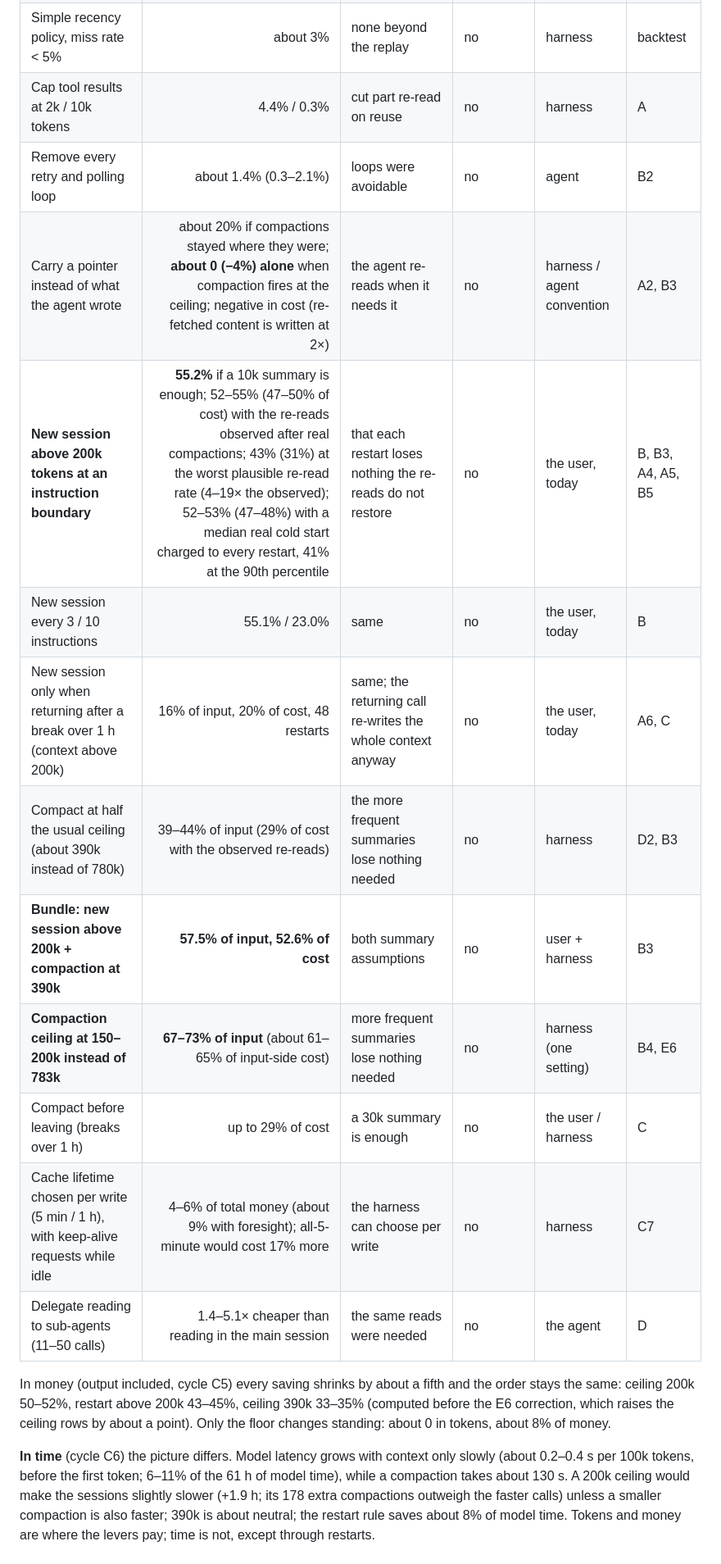
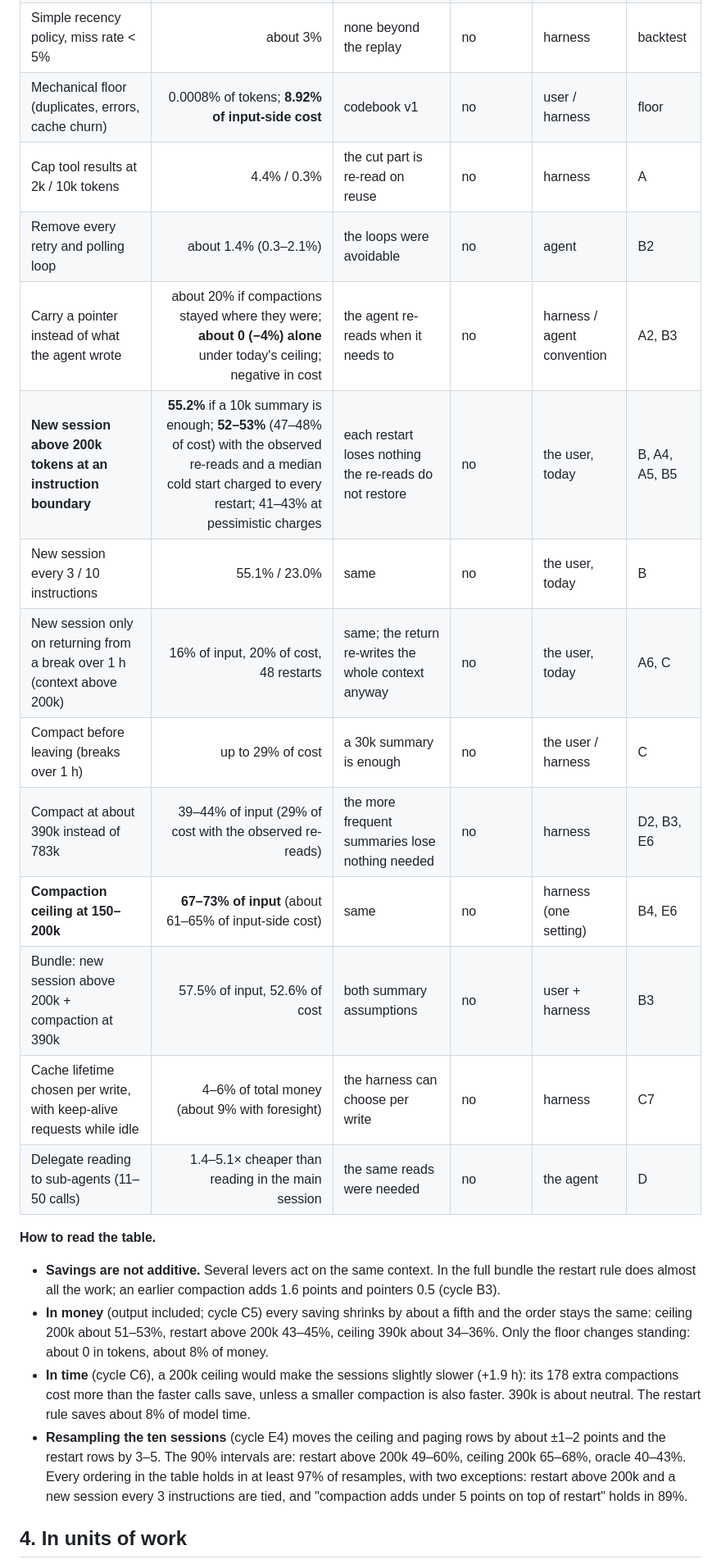
Before and after one commit to graviton94/pickaxetax, a Markdown page: research/phase2/synthesis.md, the part around one of its changes. Shown at 82% size. Rendered like a GitHub page.

```diff
--- a/research/phase2/synthesis.md
+++ b/research/phase2/synthesis.md
@@ -58,26 +71,33 @@ Share of main-session input that would not have been processed, with what each l
 | Simple recency policy, miss rate < 5% | about 3% | none beyond the replay | no | harness | backtest |
-| Cap tool results at 2k / 10k tokens | 4.4% / 0.3% | cut part re-read on reuse | no | harness | A |
-| Remove every retry and polling loop | about 1.4% (0.3–2.1%) | loops were avoidable | no | agent | B2 |
-| Carry a pointer instead of what the agent wrote | about 20% if compactions stayed where they were; **about 0 (−4%) alone** when compaction fires at the ceiling; negative in cost (re-fetched content is written at 2×) | the agent re-reads when it needs it | no | harness / agent convention | A2, B3 |
-| **New session above 200k tokens at an instruction boundary** | **55.2%** if a 10k summary is enough; 52–55% (47–50% of cost) with the re-reads observed after real compactions; 43% (31%) at the worst plausible re-read rate (4–19× the observed); 52–53% (47–48%) with a median real cold start charged to every restart, 41% at the 90th percentile | that each restart loses nothing the re-reads do not restore | no | the user, today | B, B3, A4, A5, B5 |
+| Mechanical floor (duplicates, errors, cache churn) | 0.0008% of tokens; **8.92% of input-side cost** | codebook v1 | no | user / harness | floor |
+| Cap tool results at 2k / 10k tokens | 4.4% / 0.3% | the cut part is re-read on reuse | no | harness | A |
+| Remove every retry and polling loop | about 1.4% (0.3–2.1%) | the loops were avoidable | no | agent | B2 |
+| Carry a pointer instead of what the agent wrote | about 20% if compactions stayed where they were; **about 0 (−4%) alone** under today's ceiling; negative in cost | the agent re-reads when it needs to | no | harness / agent convention | A2, B3 |
+| **New session above 200k tokens at an instruction boundary** | **55.2%** if a 10k summary is enough; **52–53%** (47–48% of cost) with the observed re-reads and a median cold start charged to every restart; 41–43% at pessimistic charges | each restart loses nothing the re-reads do not restore | no | the user, today | B, A4, A5, B5 |
 | New session every 3 / 10 instructions | 55.1% / 23.0% | same | no | the user, today | B |
-| New session only when returning after a break over 1 h (context above 200k) | 16% of input, 20% of cost, 48 restarts | same; the returning call re-writes the whole context anyway | no | the user, today | A6, C |
-| Compact at half the usual ceiling (about 390k instead of 780k) | 39–44% of input (29% of cost with the observed re-reads) | the more frequent summaries lose nothing needed | no | harness | D2, B3 |
-| **Bundle: new session above 200k + compaction at 390k** | **57.5% of input, 52.6% of cost** | both summary assumptions | no | user + harness | B3 |
-| **Compaction ceiling at 150–200k instead of 783k** | **67–73% of input** (about 61–65% of input-side cost) | more frequent summaries lose nothing needed | no | harness (one setting) | B4, E6 |
+| New session only on returning from a break over 1 h (context above 200k) | 16% of input, 20% of cost, 48 restarts | same; the return re-writes the whole context anyway | no | the user, today | A6, C |
 | Compact before leaving (breaks over 1 h) | up to 29% of cost | a 30k summary is enough | no | the user / harness | C |
-| Cache lifetime chosen per write (5 min / 1 h), with keep-alive requests while idle | 4–6% of total money (about 9% with foresight); all-5-minute would cost 17% more | the harness can choose per write | no | harness | C7 |
+| Compact at about 390k instead of 783k | 39–44% of input (29% of cost with the observed re-reads) | the more frequent summaries lose nothing needed | no | harness | D2, B3, E6 |
+| **Compaction ceiling at 150–200k** | **67–73% of input** (about 61–65% of input-side cost) | same | no | harness (one setting) | B4, E6 |
+| Bundle: new session above 200k + compaction at 390k | 57.5% of input, 52.6% of cost | both summary assumptions | no | user + harness | B3 |
+| Cache lifetime chosen per write, with keep-alive requests while idle | 4–6% of total money (about 9% with foresight) | the harness can choose per write | no | harness | C7 |
 | Delegate reading to sub-agents (11–50 calls) | 1.4–5.1× cheaper than reading in the main session | the same reads were needed | no | the agent | D |
 
-In money (output included, cycle C5) every saving shrinks by about a fifth and the order stays the
-same: ceiling 200k 50–52%, restart above 200k 43–45%, ceiling 390k 33–35% (computed before the E6
-correction, which raises the ceiling rows by about a point). Only the floor changes standing: about
-0 in tokens, about 8% of money.
+**How to read the table.**
+- **Savings are not additive.** Several levers act on the same context. In the full bundle the
+  restart rule does almost all the work; an earlier compaction adds 1.6 points and pointers 0.5
+  (cycle B3).
+- **In money** (output included; cycle C5) every saving shrinks by about a fifth and the order stays
+  the same: ceiling 200k about 51–53%, restart above 200k 43–45%, ceiling 390k about 34–36%. Only the
+  floor changes standing: about 0 in tokens, about 8% of money.
+- **In time** (cycle C6), a 200k ceiling would make the sessions slightly slower (+1.9 h): its 178
+  extra compactions cost more than the faster calls save, unless a smaller compaction is also faster.
+  390k is about neutral. The restart rule saves about 8% of model time.
+- **Resampling the ten sessions** (cycle E4) moves the ceiling and paging rows by about ±1–2 points
+  and the restart rows by 3–5. The 90% intervals are: restart above 200k 49–60%, ceiling 200k 65–68%,
+  oracle 40–43%. Every ordering in the table holds in at least 97% of resamples, with two exceptions:
+  restart above 200k and a new session every 3 instructions are tied, and "compaction adds under 5
+  points on top of restart" holds in 89%.
 
-**In time** (cycle C6) the picture differs. Model latency grows with context only slowly (about
-0.2–0.4 s per 100k tokens, before the first token; 6–11% of the 61 h of model time), while a
-compaction takes about 130 s. A 200k ceiling would make the sessions slightly slower (+1.9 h; its
-178 extra compactions outweigh the faster calls) unless a smaller compaction is also faster; 390k
-is about neutral; the restart rule saves about 8% of model time. Tokens and money are where the
-levers pay; time is not, except through restarts.
+## 4. In units of work
 
```
Also changed, not shown: other parts of research/phase2/synthesis.md (+99 -92 lines).
